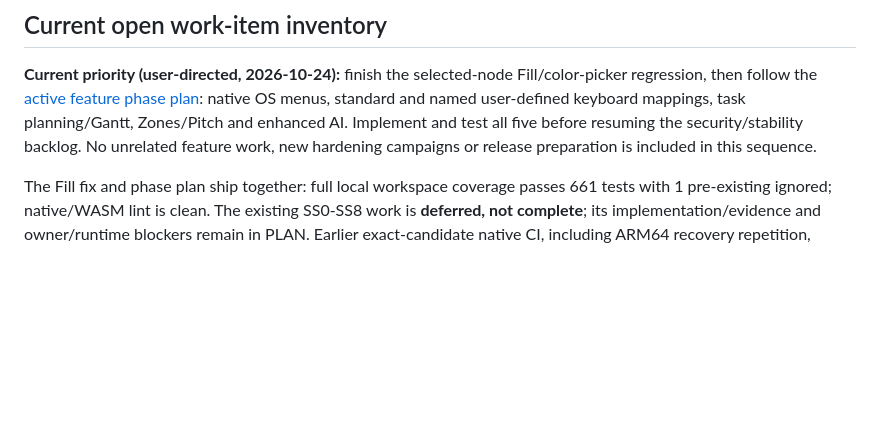
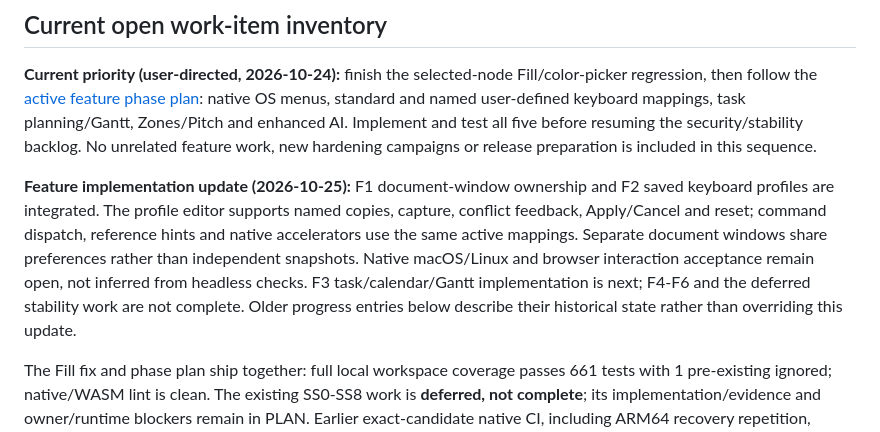
Before and after one commit to AxelWol/Thinoda, a Markdown page: docs/BACKLOG.md, the part around the change. Drawn GitHub-style; blank space fills up the shorter version.

```diff
--- a/docs/BACKLOG.md
+++ b/docs/BACKLOG.md
@@ -16,6 +16,16 @@ native OS menus, standard and named user-defined keyboard mappings, task
 planning/Gantt, Zones/Pitch and enhanced AI. Implement and test all five before
 resuming the security/stability backlog. No unrelated feature work, new hardening
 campaigns or release preparation is included in this sequence.
+
+**Feature implementation update (2026-10-25):** F1 document-window ownership and
+F2 saved keyboard profiles are integrated. The profile editor supports named
+copies, capture, conflict feedback, Apply/Cancel and reset; command dispatch,
+reference hints and native accelerators use the same active mappings. Separate
+document windows share preferences rather than independent snapshots. Native
+macOS/Linux and browser interaction acceptance remain open, not inferred from
+headless checks. F3 task/calendar/Gantt implementation is next; F4-F6 and the
+deferred stability work are not complete. Older progress entries below describe
+their historical state rather than overriding this update.
 
 The Fill fix and phase plan ship together: full local workspace coverage passes
 661 tests with 1 pre-existing ignored; native/WASM lint is clean. The existing
```
Also changed, not shown: docs/WEB.md (+27 -0 lines).
